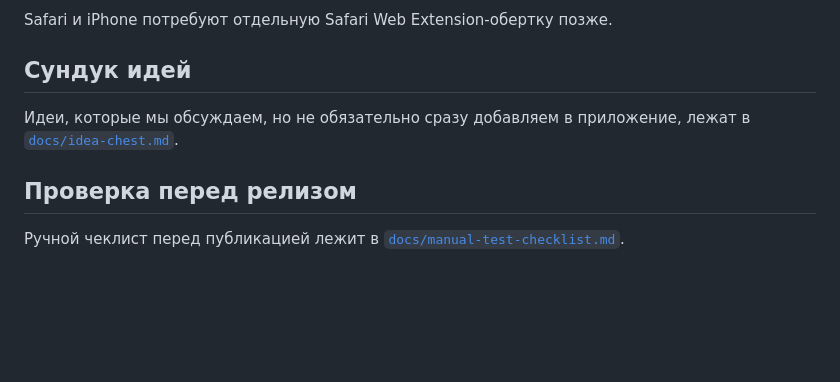
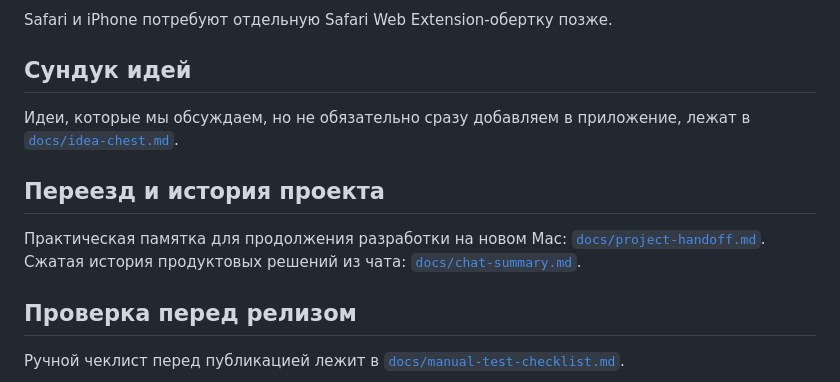
Before and after one commit to omiusgm/PurrBreak, a Markdown page: README.md, the part around the change. GitHub-like rendering; blank space fills up the shorter version.

Commit message:
Add project handoff and chat summary

```diff
--- a/README.md
+++ b/README.md
@@ -130,6 +130,10 @@ Safari и iPhone потребуют отдельную Safari Web Extension-об
 
 Идеи, которые мы обсуждаем, но не обязательно сразу добавляем в приложение, лежат в [`docs/idea-chest.md`](docs/idea-chest.md).
 
+## Переезд и история проекта
+
+Практическая памятка для продолжения разработки на новом Mac: [`docs/project-handoff.md`](docs/project-handoff.md). Сжатая история продуктовых решений из чата: [`docs/chat-summary.md`](docs/chat-summary.md).
+
 ## Проверка перед релизом
 
 Ручной чеклист перед публикацией лежит в [`docs/manual-test-checklist.md`](docs/manual-test-checklist.md).
```
Also changed, not shown: docs/chat-summary.md (added, +110 -0 lines), docs/project-handoff.md (added, +126 -0 lines).
